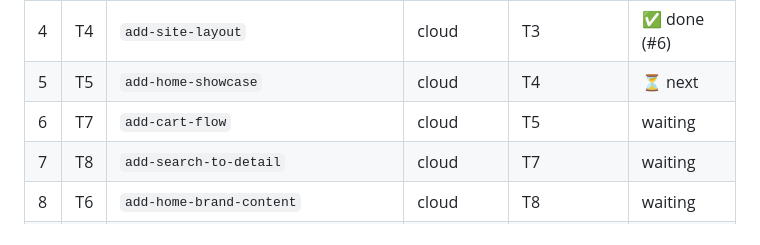
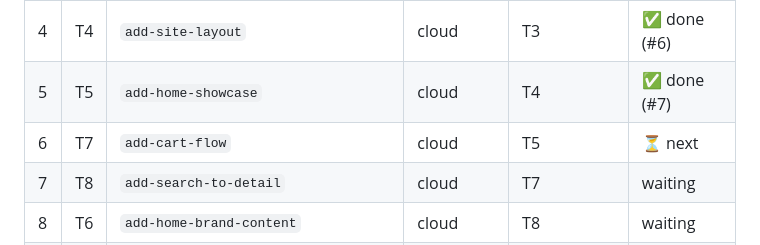
Before and after one commit to hoquangsang/vanilla-shop, a Markdown page: openspec/ROADMAP.md, the part around the change. GitHub-like rendering.

Commit message:
docs(roadmap): mark T5 done, T7 next

```diff
--- a/openspec/ROADMAP.md
+++ b/openspec/ROADMAP.md
@@ -13,8 +13,8 @@ Changes run **one at a time**: a cloud session starts the next change only after
 | 2 | T2 | `setup-ci-cd` | local | T1 | ✅ done (#3) |
 | 3 | T3 | `add-mvc-core` | cloud | T2 | ✅ done (#5) |
 | 4 | T4 | `add-site-layout` | cloud | T3 | ✅ done (#6) |
-| 5 | T5 | `add-home-showcase` | cloud | T4 | ⏳ next |
-| 6 | T7 | `add-cart-flow` | cloud | T5 | waiting |
+| 5 | T5 | `add-home-showcase` | cloud | T4 | ✅ done (#7) |
+| 6 | T7 | `add-cart-flow` | cloud | T5 | ⏳ next |
 | 7 | T8 | `add-search-to-detail` | cloud | T7 | waiting |
 | 8 | T6 | `add-home-brand-content` | cloud | T8 | waiting |
 | 9 | T9 | `add-quality-gates` | cloud + local | T6 | waiting |
```
